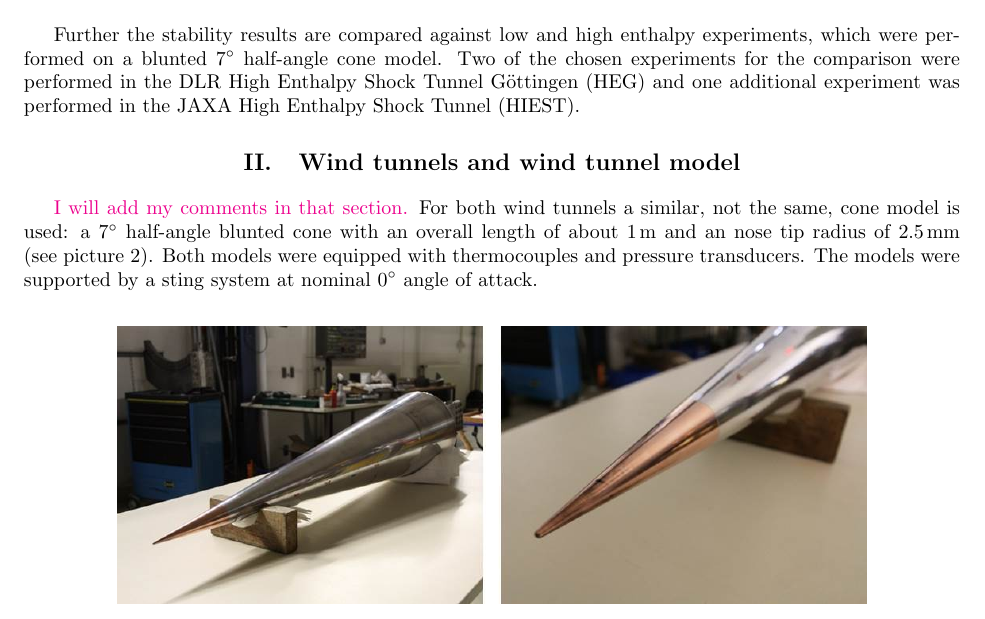
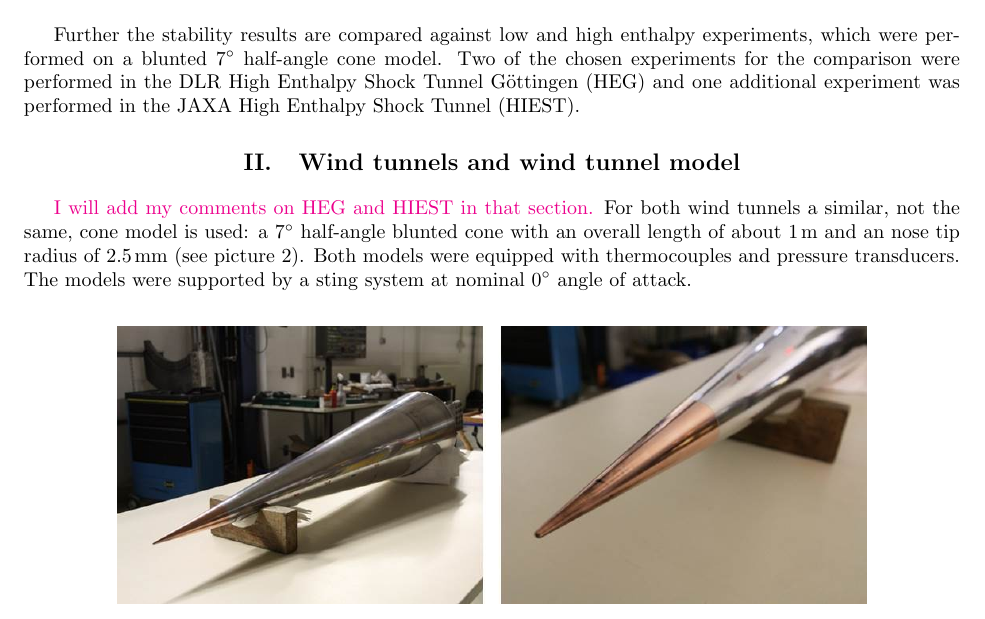
Before and after one commit to AlexWagnerGO/overleaf-test, a LaTeX paper (template.tex): part of page 2 of 7, cut so that both start at the same text. Compiled offline with pdfLaTeX.

Commit message:
Update template.tex

```diff
--- a/template.tex
+++ b/template.tex
@@ -92,7 +92,7 @@ Further the stability results are compared against low and high enthalpy experim
 
 
 \section{Wind tunnels and wind tunnel model}\label{sect:model}
-\textcolor{magenta}{I will add my comments in that section.}
+\textcolor{magenta}{I will add my comments on HEG and HIEST in that section.}
 For both wind tunnels a similar, not the same, cone model is used: a $7^\circ$ half-angle blunted cone with an overall length of about $1 \hspace{0.05cm} \rm m$ and an nose tip radius of $2.5\hspace{0.05cm} \rm mm$ (see picture \ref{fig:cone_model}). Both models were equipped with thermocouples and pressure transducers. The models were supported by a sting system at nominal $0^\circ$ angle of attack.\\
 
 \begin{figure}[htbp]
```
